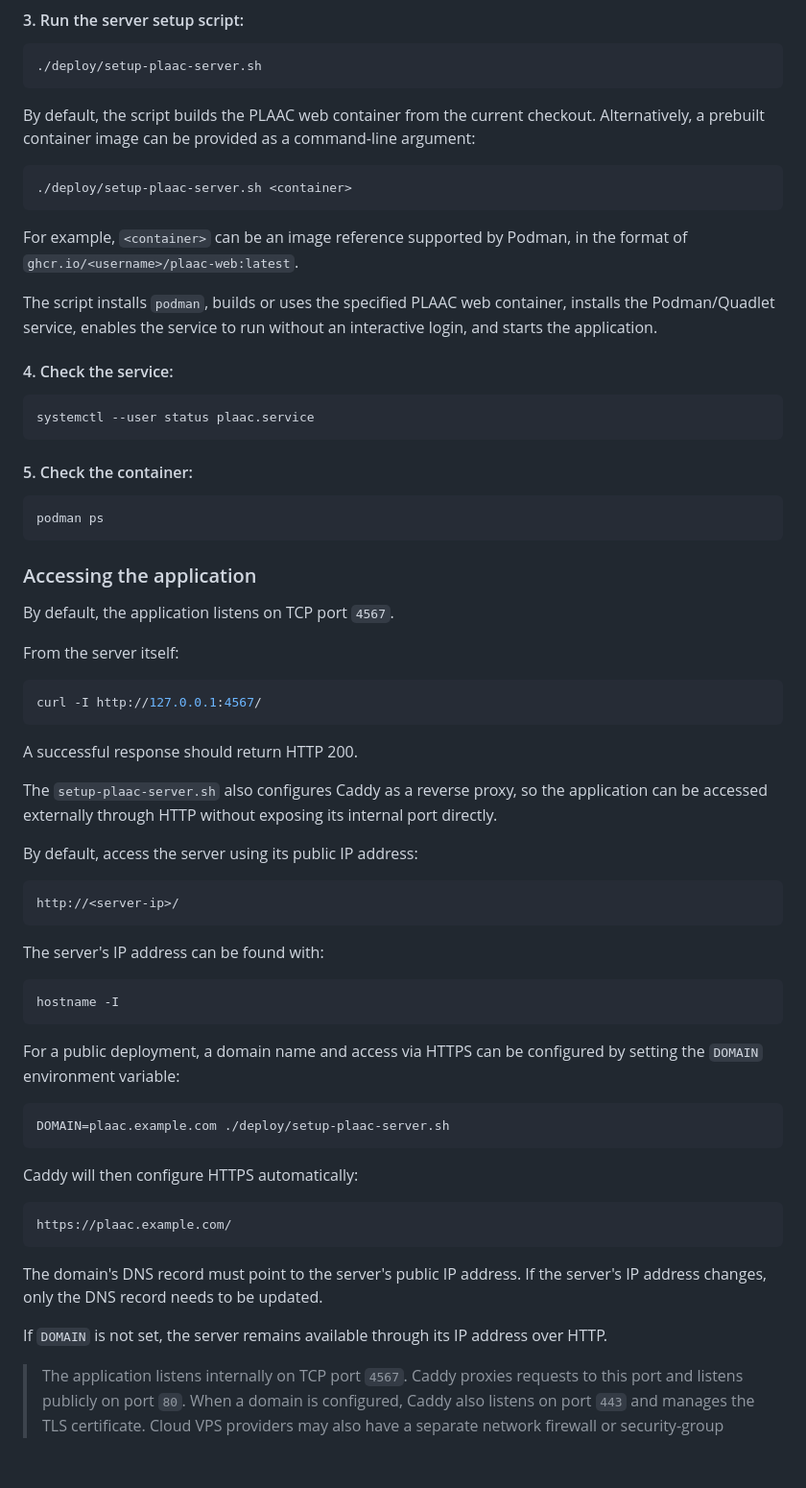
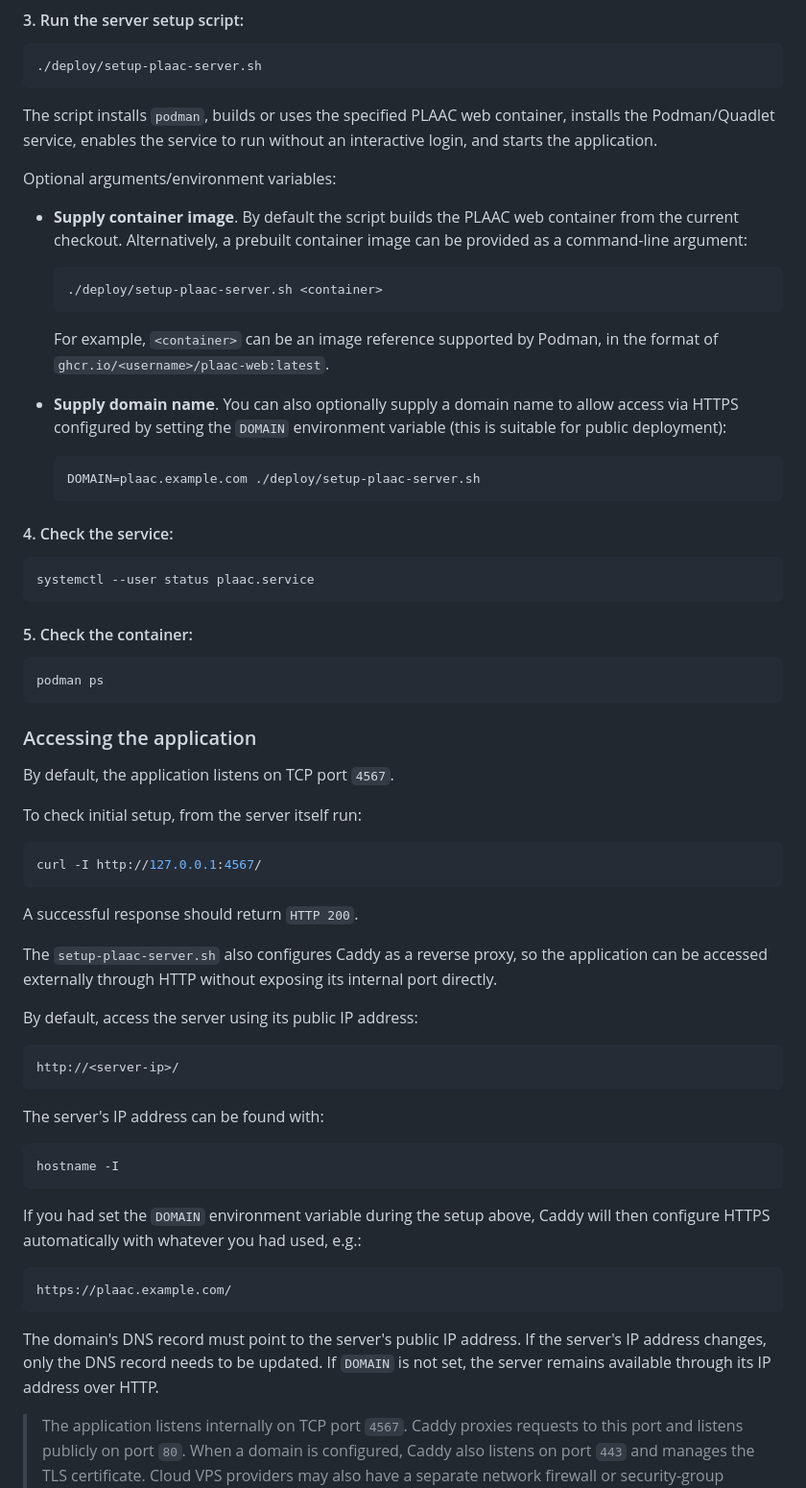
Before and after one commit to whitehead/plaac, a Markdown page: web/README.md, the part around the change. Shown at 96% size. GitHub-like rendering; blank space fills up the shorter version.

Commit message:
improve instruction flow for optional args to setup

````diff
--- a/web/README.md
+++ b/web/README.md
@@ -156,15 +156,23 @@ cd plaac/web
 ./deploy/setup-plaac-server.sh
 ```
 
-By default, the script builds the PLAAC web container from the current checkout. Alternatively, a prebuilt container image can be provided as a command-line argument:
+The script installs `podman`, builds or uses the specified PLAAC web container, installs the Podman/Quadlet service, enables the service to run without an interactive login, and starts the application.
 
-```bash
-./deploy/setup-plaac-server.sh <container>
-```
+Optional arguments/environment variables:
 
-For example, `<container>` can be an image reference supported by Podman, in the format of `ghcr.io/<username>/plaac-web:latest`.
+* **Supply container image**.  By default the script builds the PLAAC web container from the current checkout. Alternatively, a prebuilt container image can be provided as a command-line argument:
 
-The script installs `podman`, builds or uses the specified PLAAC web container, installs the Podman/Quadlet service, enables the service to run without an interactive login, and starts the application.
+  ```bash
+  ./deploy/setup-plaac-server.sh <container>
+  ```
+
+  For example, `<container>` can be an image reference supported by Podman, in the format of `ghcr.io/<username>/plaac-web:latest`.
+
+* **Supply domain name**. You can also optionally supply a domain name to allow access via HTTPS configured by setting the `DOMAIN` environment variable (this is suitable for public deployment):
+
+  ```bash
+  DOMAIN=plaac.example.com ./deploy/setup-plaac-server.sh
+  ```
 
 #### 4. Check the service:
 
@@ -182,13 +190,13 @@ podman ps
 
 By default, the application listens on TCP port `4567`.
 
-From the server itself:
+To check initial setup, from the server itself run:
 
 ```bash
 curl -I http://127.0.0.1:4567/
 ```
 
-A successful response should return HTTP 200.
+A successful response should return `HTTP 200`.
 
 The `setup-plaac-server.sh` also configures Caddy as a reverse proxy, so the application can be accessed externally through HTTP without exposing its internal port directly.
 
@@ -204,21 +212,13 @@ The server's IP address can be found with:
 hostname -I
 ```
 
-For a public deployment, a domain name and access via HTTPS can be configured by setting the `DOMAIN` environment variable:
-
-```bash
-DOMAIN=plaac.example.com ./deploy/setup-plaac-server.sh
-```
-
-Caddy will then configure HTTPS automatically:
+If you had set the `DOMAIN` environment variable during the setup above, Caddy will then configure HTTPS automatically with whatever you had used, e.g.:
 
 ```text
 https://plaac.example.com/
 ```
 
-The domain's DNS record must point to the server's public IP address. If the server's IP address changes, only the DNS record needs to be updated.
-
-If `DOMAIN` is not set, the server remains available through its IP address over HTTP.
+The domain's DNS record must point to the server's public IP address. If the server's IP address changes, only the DNS record needs to be updated.  If `DOMAIN` is not set, the server remains available through its IP address over HTTP.
 
 > The application listens internally on TCP port `4567`. Caddy proxies requests to this port and listens publicly on port `80`. When a domain is configured, Caddy also listens on port `443` and manages the TLS certificate.  Cloud VPS providers may also have a separate network firewall or security-group configuration. If so, TCP port 4567 must be allowed there as well.
 
````
